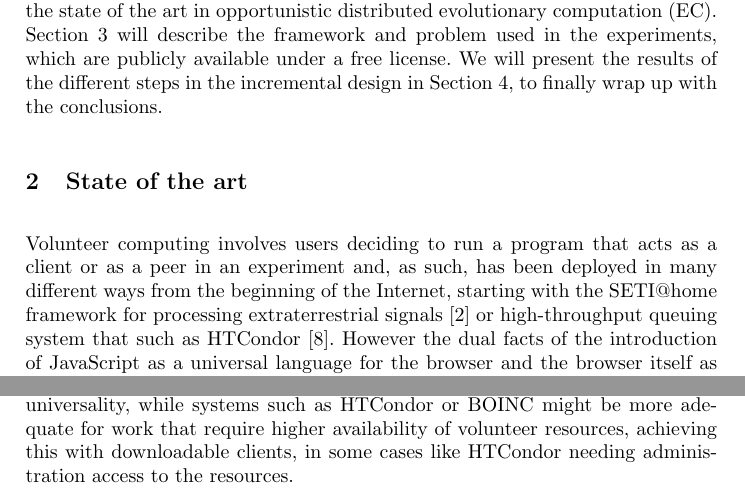
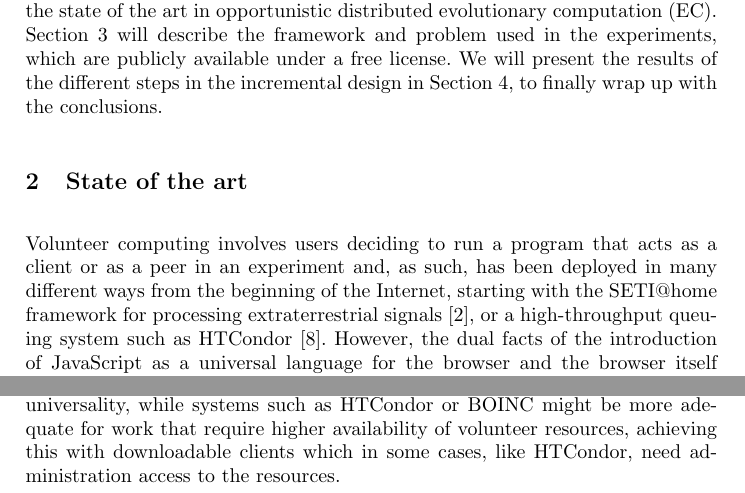
Before and after one commit to JJ/modeling-volunteer-computing, a LaTeX paper (EvoPar2017/paper.tex): two parts of page 2 of 13, joined at a grey line, cut so that both start at the same text. Compiled offline with pdfLaTeX.

Commit message:
Reviewed the state of the art, fixed some typos. References #132

```diff
--- a/EvoPar2017/paper.tex
+++ b/EvoPar2017/paper.tex
@@ -184,10 +184,10 @@ Volunteer computing involves users deciding to run a program that acts
 as a client or as a peer in an experiment
 and, as such, has been deployed in many different ways from the
 beginning of the Internet, starting with the SETI@home framework for
-processing extraterrestrial signals \cite{david-seti:home} or
-high-throughput queuing system that such as HTCondor \cite{HTCondor}.
-However
+processing extraterrestrial signals \cite{david-seti:home}, or a
+high-throughput queuing system such as HTCondor \cite{HTCondor}.
+However,
 the dual facts of the introduction of JavaScript as a universal language for the
-browser and the browser itself as an ubiquitous web and Internet client has
+browser and the browser itself as both an ubiquitous web and Internet client has
 made this combination the most popular for volunteer computing
 frameworks such as the one we are using here, and whose first version
@@ -195,10 +195,9 @@ was described in [citation hidden]. Systems based on the
 JavaScript/browser combination
-emphasize the ephemerality, ease of use and universality, while
-systems such as HTCondor or BOINC might be more adequate for work that
+emphasize the ephemerality, ease of use, and universality, while
+systems such as HTCondor or BOINC might be more adequate for work that % citation for BOINC (?)
 require higher availability of volunteer resources, achieving this
-with downloadable clients, in some cases like HTCondor needing
+with downloadable clients which in some cases, like HTCondor, need
 administration access to the resources.
-%\cite{DBLP:conf/gecco/GuervosG15anonymous}.
 
 Several authors have already described systems using JavaScript  either
 for unwitting
```
Also changed, not shown: EvoPar2017/paper.tex (16 more changed lines).
